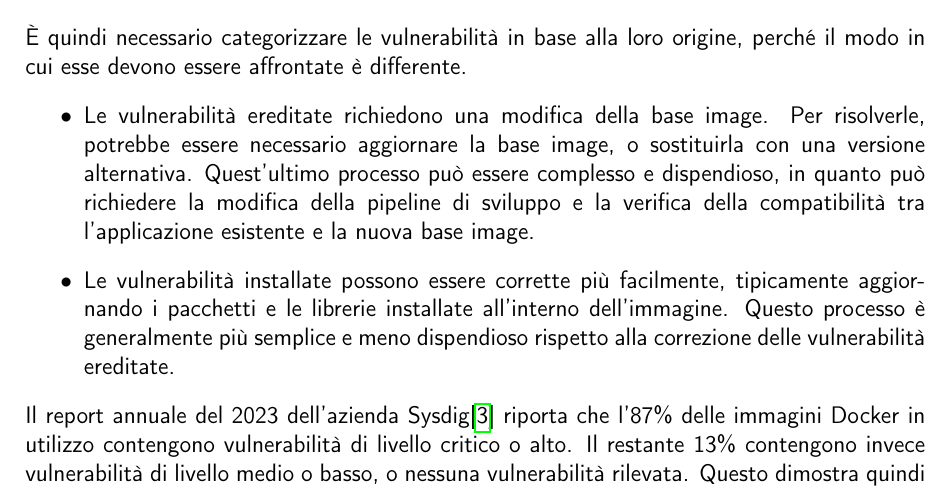
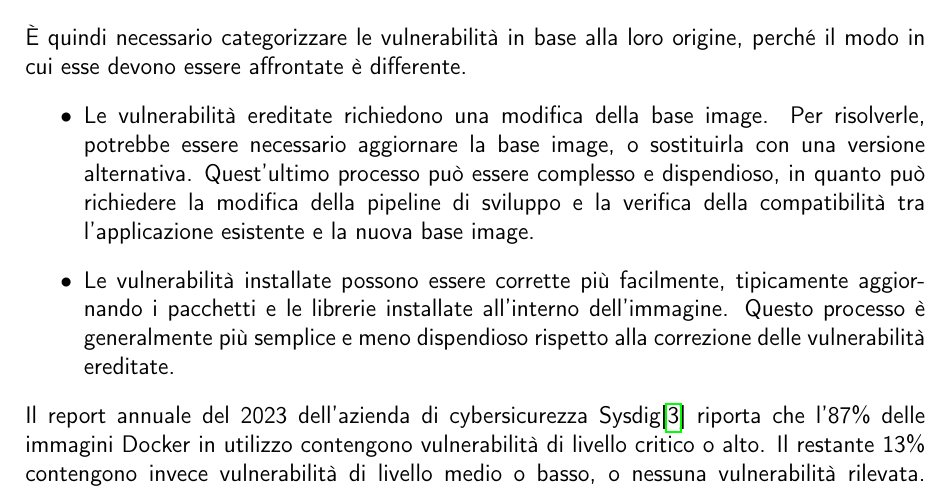
Before and after one commit to belgio99/trivy-vs-snyk-report, a LaTeX thesis (main.tex, which reads capitolo2.tex): part of page 7 of 17, cut so that both start at the same text. Compiled offline with pdfLaTeX.

Commit message:
Fixed typos

```diff
--- a/capitolo2.tex
+++ b/capitolo2.tex
@@ -15,7 +15,7 @@ Sulla base di ciò, possono quindi nascere due nuove classificazioni di vulnerab
    \item Le vulnerabilità ereditate richiedono una modifica della base image. Per risolverle, potrebbe essere necessario aggiornare la base image, o sostituirla con una versione alternativa. Quest'ultimo processo può essere complesso e dispendioso, in quanto può richiedere la modifica della pipeline di sviluppo e la verifica della compatibilità tra l'applicazione esistente e la nuova base image.
    \item Le vulnerabilità installate possono essere corrette più facilmente, tipicamente aggiornando i pacchetti e le librerie installate all'interno dell'immagine. Questo processo è generalmente più semplice e meno dispendioso rispetto alla correzione delle vulnerabilità ereditate.
 \end{itemize}
-Il report annuale del 2023 dell'azienda Sysdig\cite{sysdig_report} riporta che l'87\% delle immagini Docker in utilizzo contengono vulnerabilità di livello critico o alto. Il restante 13\% contengono invece vulnerabilità di livello medio o basso, o nessuna vulnerabilità rilevata. Questo dimostra quindi che la presenza di vulnerabilità nelle immagini Docker è un problema diffuso e attuale, e che la loro correzione è un'attività di sicurezza fondamentale.
+Il report annuale del 2023 dell'azienda di cybersicurezza Sysdig\cite{sysdig_report} riporta che l'87\% delle immagini Docker in utilizzo contengono vulnerabilità di livello critico o alto. Il restante 13\% contengono invece vulnerabilità di livello medio o basso, o nessuna vulnerabilità rilevata. Questo dimostra quindi che la presenza di vulnerabilità nelle immagini Docker è un problema diffuso e attuale, e che la loro correzione è un'attività di sicurezza fondamentale.
 
 
 In questa prima parte di testing, si è voluto quindi valutare la capacità di Trivy e Snyk di identificare e classificare le vulnerabilità presenti in immagini altamente utilizzate. Per fare ciò, è stato utilizzato un campione di immagini Docker, e si è confrontato il risultato delle scansioni di Trivy e Snyk. I risultati di questi test sono stati valutati in base alla precisione e alla completezza delle informazioni fornite da Trivy e Snyk.
```
Also changed, not shown: main.pdf.
